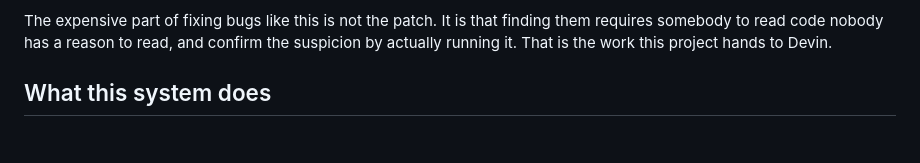
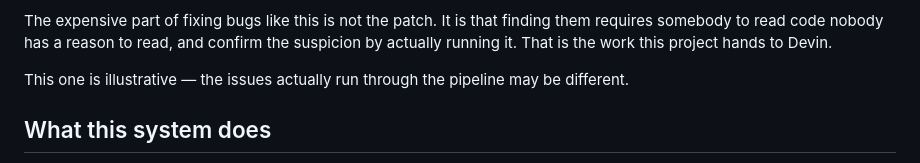
Before and after one commit to soyeon-lim/devin-issue-remediation, a Markdown page: README.md, the part around the change. Drawn GitHub-style; blank space fills up the shorter version.

Commit message:
Update README with system description
Clarify the purpose of the system and its functionality.

```diff
--- a/README.md
+++ b/README.md
@@ -32,6 +32,8 @@ No exception. No failing test.
 The expensive part of fixing bugs like this is not the patch. It is that finding them requires
 somebody to read code nobody has a reason to read, and confirm the suspicion by actually running it.
 That is the work this project hands to Devin.
+
+This one is illustrative — the issues actually run through the pipeline may be different.
 
 ## What this system does
 
```
